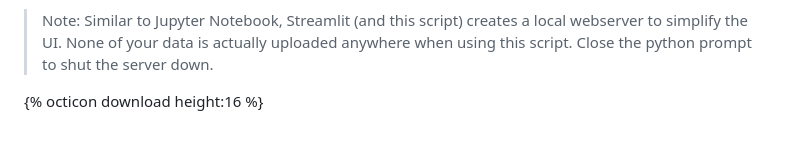
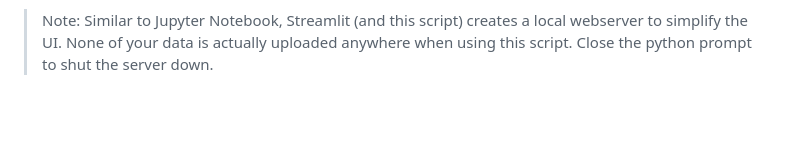
Before and after one commit to brucejwardlow/buffsaf-demo, a Markdown page: README.md, the part around the change. Rendered like a GitHub page; blank space fills up the shorter version.

```diff
--- a/README.md
+++ b/README.md
@@ -87,6 +87,3 @@ To run this version:
 9. See [additional documentation]() for instructions on how to use the program.
 
 >Note: Similar to Jupyter Notebook, Streamlit (and this script) creates a local webserver to simplify the UI. None of your data is actually uploaded anywhere when using this script. Close the python prompt to shut the server down.
-
-
-{% octicon download height:16 %}
```
